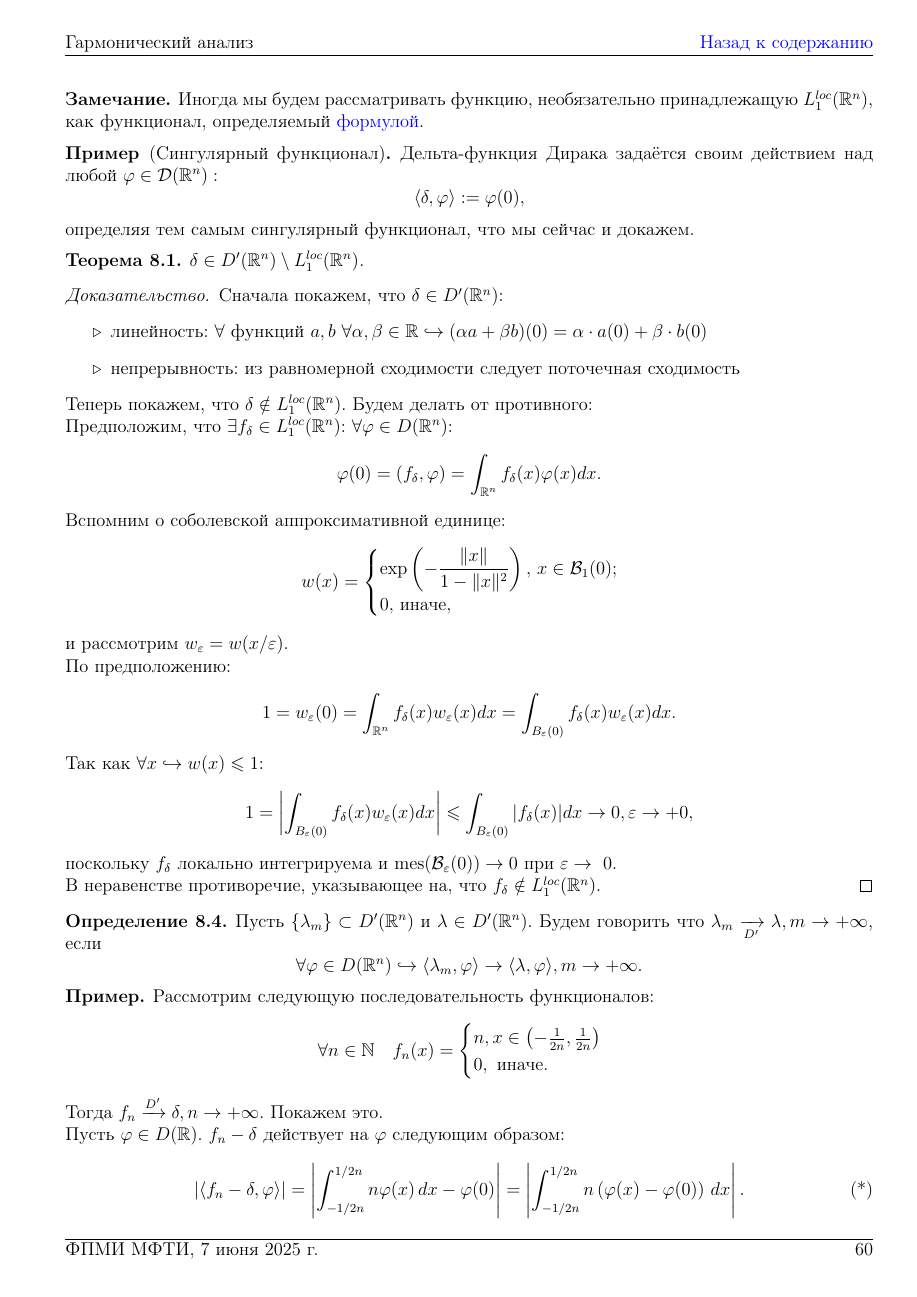
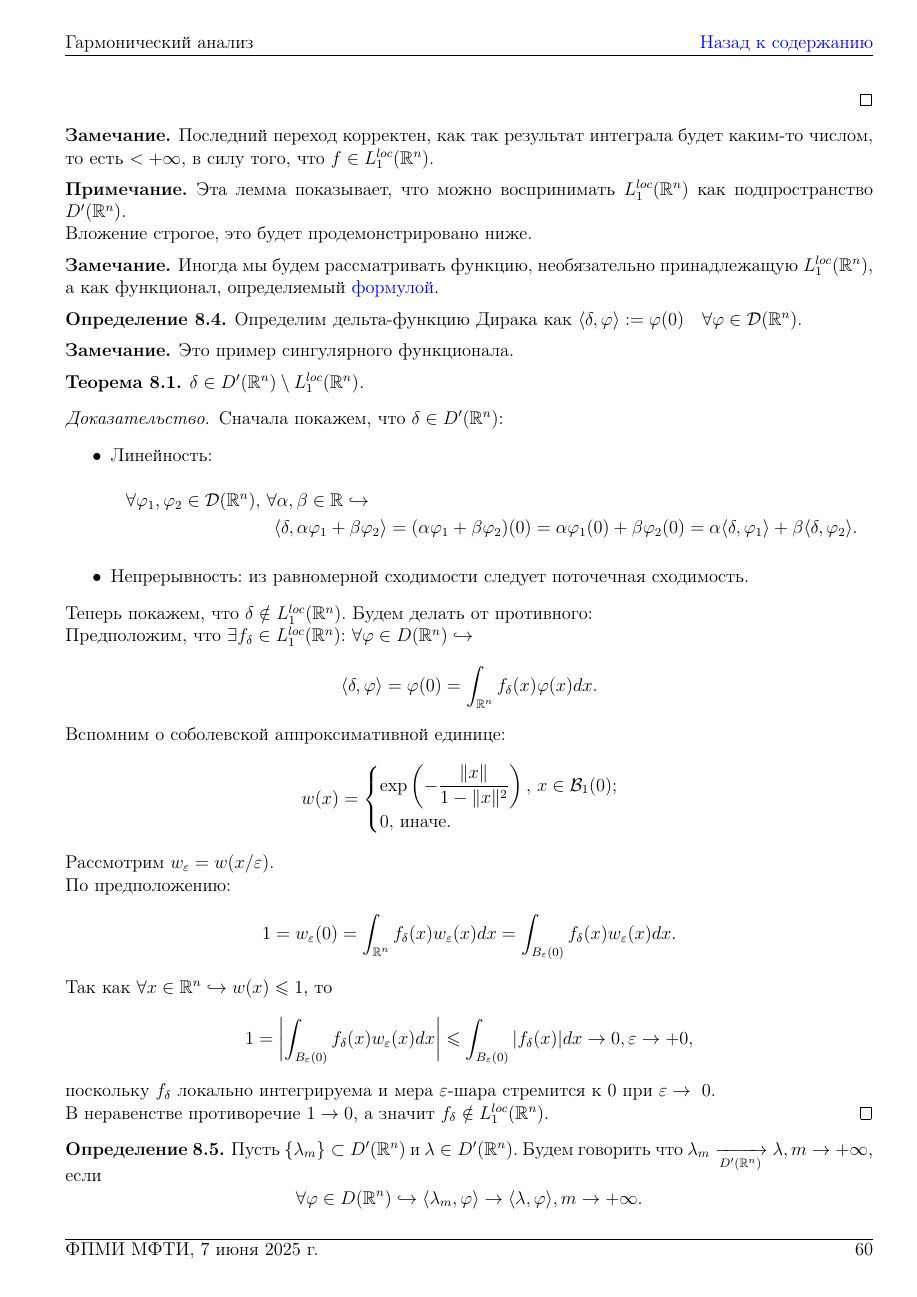
Before and after one commit to baronovM/tyulenevnik, a LaTeX document (sem4/main.tex, which reads sem4/Lectures/Lecture_12.tex): page 61 of 80. Compiled offline with pdfLaTeX.

Commit message:
Artem's fixes for Lecture_12

```diff
--- a/sem4/Lectures/Lecture_12.tex
+++ b/sem4/Lectures/Lecture_12.tex
@@ -29,56 +32,63 @@
+\begin{remark}
+    Последний переход корректен, как так результат интеграла будет каким-то числом, то есть $< +\infty$, в силу того, что $f \in L_1^{loc}(\R^n)$.
+\end{remark}
+
 \begin{note}
-    Эта лемма показывает, что мы можем воспринимать $L_1^{loc}(\R^n)$ как подпространство $D'(\R^n)$. \\
+    Эта лемма показывает, что можно воспринимать $L_1^{loc}(\R^n)$ как подпространство $D'(\R^n)$. \\
     Вложение строгое, это будет продемонстрировано ниже.
 \end{note}
 
 
 \begin{remark}
-    Иногда мы будем рассматривать функцию, необязательно принадлежащую $L_1^{loc}(\R^n)$, как функционал, определяемый \hyperref[lambda_f_functional]{формулой}.
+    Иногда мы будем рассматривать функцию, необязательно принадлежащую $L_1^{loc}(\R^n)$, а как функционал, определяемый \hyperref[lambda_f_functional]{формулой}.
 \end{remark}
 
-\begin{example}[Сингулярный функционал]
-    Дельта-функция Дирака задаётся своим действием над любой $\phi \in \D(\R^n):$
-    \[
-        \langle \delta, \phi \rangle := \phi(0),
-    \]
-    определяя тем самым сингулярный функционал, что мы сейчас и докажем.
-\end{example}
+\begin{definition}
+    Определим дельта-функцию Дирака как $\langle \delta, \phi \rangle := \phi(0) \quad \forall \phi \in \D(\R^n).$
+\end{definition}
+
+\begin{remark}
+    Это пример сингулярного функционала.
+\end{remark}
+
 \begin{theorem}
     $\delta \in D'(\R^n) \setminus L_1^{loc}(\R^n)$.
 \end{theorem}
 \begin{proof}
     Сначала покажем, что $\delta \in D'(\R^n)$:
-    \begin{itemize}
-        \item линейность: $\forall$ функций $a, b$ $\forall \alpha, \beta \in \R \hookrightarrow (\alpha a + \beta b)(0) = \alpha \cdot a(0) + \beta \cdot b(0)$
-        \item непрерывность: из равномерной сходимости следует поточечная сходимость
-    \end{itemize}
+    \begin{enumerate}
+        \item[$\bullet$] Линейность:
+        \begin{multline*}
+            \forall \phi_1, \phi_2 \in \mathcal{D}(\R^n),\  \forall \alpha, \beta \in \R \hookrightarrow \\ \langle \delta, \alpha \phi_1 + \beta \phi_2 \rangle = (\alpha \phi_1 + \beta \phi_2)(0) = \alpha \phi_1 (0) + \beta \phi_2 (0) = \alpha \langle \delta , \phi_1 \rangle + \beta \langle \delta , \phi_2 \rangle.
+        \end{multline*}
+        \item[$\bullet$] Непрерывность: из равномерной сходимости следует поточечная сходимость.
+    \end{enumerate}
     Теперь покажем, что $\delta \notin L_1^{loc}(\R^n)$. Будем делать от противного:\\
-    Предположим, что $\exists f_\delta \in L_1^{loc}(\R^n)$: $\forall \phi \in D(\R^n)$:
+    Предположим, что $\exists f_\delta \in L_1^{loc}(\R^n)$: $\forall \phi \in D(\R^n) \hookrightarrow$
     \[
-        \phi(0) = (f_\delta, \phi) = \int_{\R^n} f_{\delta}(x) \phi(x) dx.
+        \langle \delta, \phi \rangle = \phi(0) = \int_{\R^n} f_{\delta}(x) \phi(x) dx.
     \]
     Вспомним о соболевской аппроксимативной единице:
     \[
         w(x) = \begin{cases}
                    \exp\left(-\dfrac{\|x\|}{1 - \|x\|^2}\right),\ x \in \B_1(0); \\
-                   0,\ \text{иначе},
+                   0,\ \text{иначе.}
         \end{cases}
     \]
-    и рассмотрим $w_\epsilon = w(x/\epsilon)$. \\
+    Рассмотрим $w_\epsilon = w(x/\epsilon)$. \\
     По предположению:
     \[
         1 = w_{\epsilon}(0) = \int_{\R^n} f_{\delta}(x) w_{\epsilon}(x)dx = \int_{B_\epsilon(0)} f_{\delta}(x) w_{\epsilon}(x) dx.
     \]
-    Так как $\forall x \hookrightarrow w(x) \leq 1$:
+    Так как $\forall x \in \R^n \hookrightarrow w(x) \leq 1$, то
     \[
         1 = \left|\int_{B_\epsilon(0)} f_{\delta}(x) w_{\epsilon}(x) dx\right| \leq \int_{B_\epsilon(0)}|f_\delta(x)|dx \ra 0, \epsilon \ra +0,
     \]
-    поскольку $f_\delta$ локально интегрируема и
-    $\mes (\B_\varepsilon(0)) \ra0$ при $\epsilon \ra\ 0$.\\ В неравенстве противоречие, указывающее на, что $f_{\delta} \notin L_1^{loc}(\R^n)$.
+    поскольку $f_\delta$ локально интегрируема и мера $\epsilon$-шара стремится к $0$ при $\epsilon \ra\ 0$.\\ В неравенстве противоречие $1 \to 0$, а значит $f_{\delta} \notin L_1^{loc}(\R^n)$.
 \end{proof}
 \begin{definition}
     Пусть $\{\lambda_m\} \subset D'(\R^n)$ и $\lambda \in D'(\R^n)$.
-    Будем говорить что $\lambda_m \xrightarrow[D']{} \lambda, m \ra +\infty$, если
+    Будем говорить что $\lambda_m \xrightarrow[D' (\R^n)]{} \lambda, m \ra +\infty$, если
     \[
         \forall \phi \in D(\R^n) \hookrightarrow \langle \lambda_m, \phi \rangle \ra \langle \lambda, \phi \rangle, m \ra +\infty.
     \]
@@ -90,8 +105,6 @@
         0, \text{ иначе.}
         \end{cases}
     \]
-    Тогда $f_n \xrightarrow{D'} \delta, n \ra +\infty$. Покажем это. \\
-    Пусть $\phi \in D(\R)$. $f_n - \delta$ действует на $\phi$ следующим образом:
+    Тогда $f_n \xrightarrow[D' (\R)]{} \delta, n \ra +\infty$. Покажем это. \\
+    Пусть $\phi \in D(\R)$. Рассмотрим
     \[
-        \left| \left\langle f_n - \delta,\, \phi \right\rangle \right|
-        = \left| \int_{-1/2n}^{1/2n} n \phi(x)\, dx - \phi(0) \right|
```
Also changed, not shown: sem4/Lectures/Lecture_12.tex (75 more changed lines).
